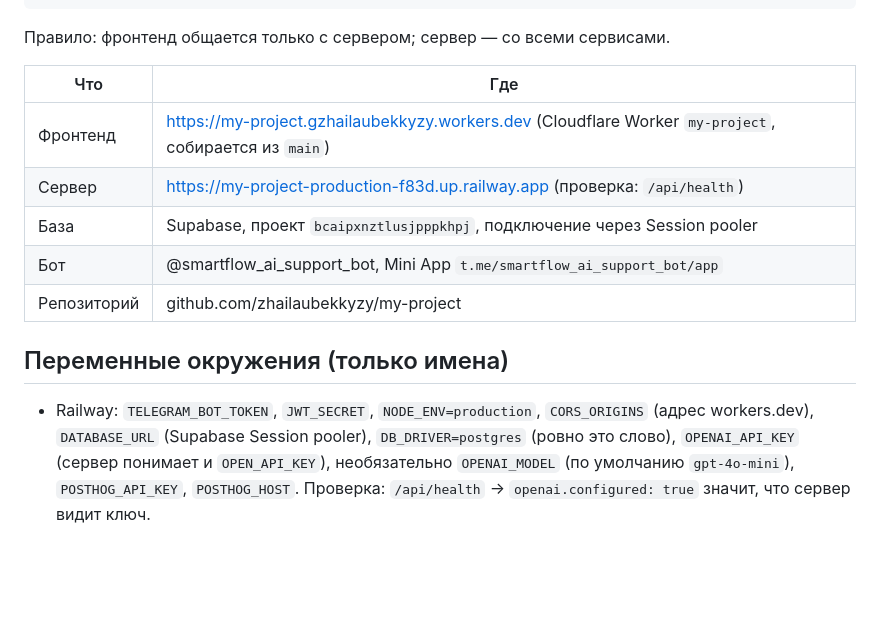
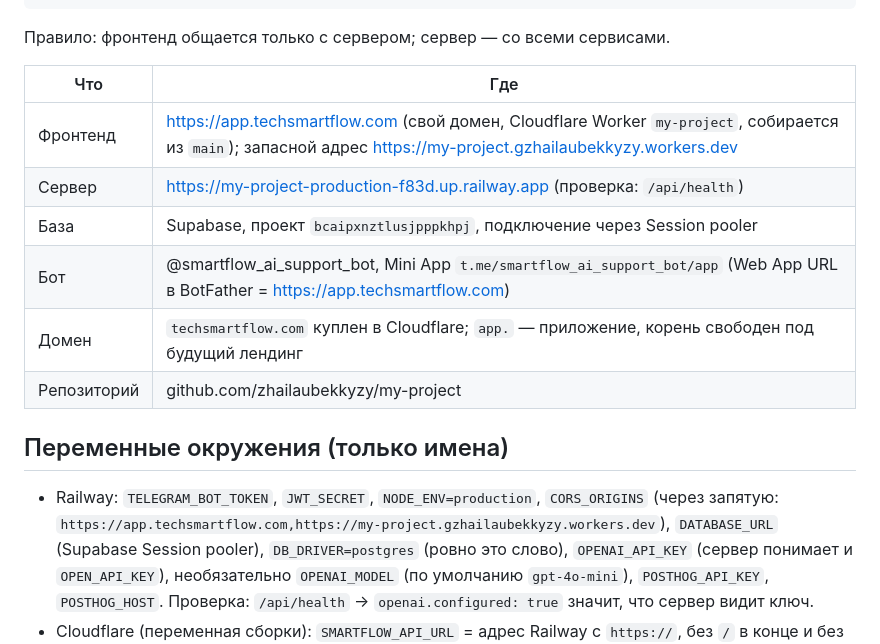
Before and after one commit to zhailaubekkyzy/my-project, a Markdown page: CLAUDE.md, the part around the change. GitHub-like rendering; blank space fills up the shorter version.

Commit message:
CLAUDE.md: own domain app.techsmartflow.com
Co-Authored-By: Claude Opus 5.5 <noreply@anthropic.com>
Claude-Session: https://claude.ai/code/session_012z5soc7Y8zju93o1BEdYEs

```diff
--- a/CLAUDE.md
+++ b/CLAUDE.md
@@ -24,14 +24,15 @@ Telegram → Cloudflare Worker (фронтенд, статика) → Railway (
 
 | Что | Где |
 |---|---|
-| Фронтенд | https://my-project.gzhailaubekkyzy.workers.dev (Cloudflare Worker `my-project`, собирается из `main`) |
+| Фронтенд | https://app.techsmartflow.com (свой домен, Cloudflare Worker `my-project`, собирается из `main`); запасной адрес https://my-project.gzhailaubekkyzy.workers.dev |
 | Сервер | https://my-project-production-f83d.up.railway.app (проверка: `/api/health`) |
 | База | Supabase, проект `bcaipxnztlusjpppkhpj`, подключение через Session pooler |
-| Бот | @smartflow_ai_support_bot, Mini App `t.me/smartflow_ai_support_bot/app` |
+| Бот | @smartflow_ai_support_bot, Mini App `t.me/smartflow_ai_support_bot/app` (Web App URL в BotFather = https://app.techsmartflow.com) |
+| Домен | `techsmartflow.com` куплен в Cloudflare; `app.` — приложение, корень свободен под будущий лендинг |
 | Репозиторий | github.com/zhailaubekkyzy/my-project |
 
 ## Переменные окружения (только имена)
-- Railway: `TELEGRAM_BOT_TOKEN`, `JWT_SECRET`, `NODE_ENV=production`, `CORS_ORIGINS` (адрес workers.dev),
+- Railway: `TELEGRAM_BOT_TOKEN`, `JWT_SECRET`, `NODE_ENV=production`, `CORS_ORIGINS` (через запятую: `https://app.techsmartflow.com,https://my-project.gzhailaubekkyzy.workers.dev`),
   `DATABASE_URL` (Supabase Session pooler), `DB_DRIVER=postgres` (ровно это слово),
   `OPENAI_API_KEY` (сервер понимает и `OPEN_API_KEY`), необязательно `OPENAI_MODEL` (по умолчанию `gpt-4o-mini`), `POSTHOG_API_KEY`, `POSTHOG_HOST`.
   Проверка: `/api/health` → `openai.configured: true` значит, что сервер видит ключ.
```
